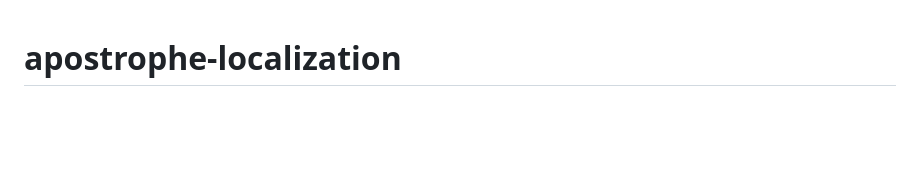
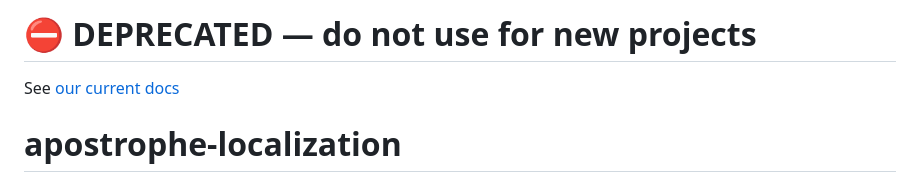
Before and after one commit to apostrophecms-legacy/apostrophe-localization, a Markdown page: README.md, the part around the change. GitHub-like rendering; blank space fills up the shorter version.

Commit message:
chore: prepend notice to README

```diff
--- a/README.md
+++ b/README.md
@@ -1,3 +1,7 @@
+# ⛔️ **DEPRECATED** — do not use for new projects
+
+See [our current docs](https://docs.apostrophecms.org/)
+
 # apostrophe-localization
 
 ## DEPRECATED — for 0.5 ONLY
```
